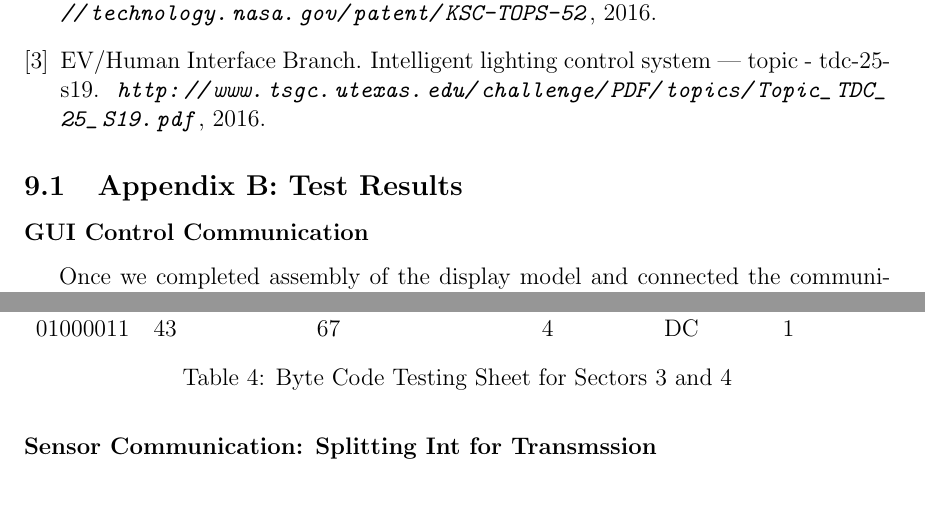
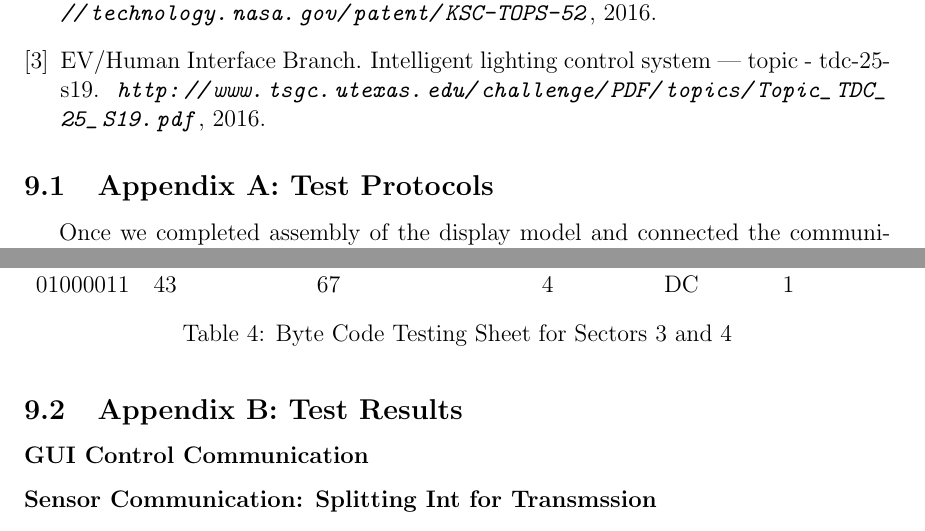
Before and after one commit to croberson94/ILCS, a LaTeX thesis (LaTeX Report/Final_Design_Report.tex): two parts of pages 28 and 30 of 54, joined at a grey line, cut so that both start at the same text, the shorter picture padded with empty space. Compiled offline with pdfLaTeX.

Commit message:
moved byte tables to appendix A

```diff
--- a/LaTeX Report/Final_Design_Report.tex
+++ b/LaTeX Report/Final_Design_Report.tex
@@ -420,16 +420,11 @@ Our main mistake was not spending the money on the proper components that could
 %%
 %The first page of each appendix is numbered <appendix letter>1, (e.g.,
 %%
-%\subsection{Appendix A: Test Protocols}
+\subsection{Appendix A: Test Protocols}
 %Include written test protocols used for all testing.  The protocols should be given descriptive names. The protocols should include descriptions of how the testing is to be performed and what data are to be collected, and should include sample data collection sheets.\\
 %If the "testing" is to be performed with computer simulation, test protocols must describe such things as a description of the model used in the simulation, the parameters to be varied and their ranges, and the boundary or other environmental conditions applied.\\
 %%
 %%
-\subsection{Appendix B: Test Results}
-
-%Summarize, tabulate, or chart the results of all testing. Results must reference the appropriate test protocols.  All test results must include the name(s) of the person(s) responsible for conducting the tests.\\
-%%
-\subsubsection{GUI Control Communication}
 Once we completed assembly of the display model and connected the communication cabling, we were able to test the communication coding which allows the GUI input to control the lighting system. A single byte is sent and from this byte the control system will be able adjust the light cycle of each sector. In the tables below we can see the value of each byte which is sent to control each sector. Our testing involved sending each one of these bytes and making sure the correct response occurred.
 \begin{table}[H]
 \begin{tabular}{llllll}
@@ -515,6 +510,12 @@ Once we completed assembly of the display model and connected the communication
 \caption{Byte Code Testing Sheet for Sectors 3 and 4} % needs to go inside longtable environment
 \label{tab:Testing Table Sectors 3 and 4}
 \end{table}
+\subsection{Appendix B: Test Results}
+
+%Summarize, tabulate, or chart the results of all testing. Results must reference the appropriate test protocols.  All test results must include the name(s) of the person(s) responsible for conducting the tests.\\
+%%
+\subsubsection{GUI Control Communication}
+
 \subsubsection{Sensor Communication: Splitting Int for Transmssion}
 Since the default I2C functions can only send one byte at a time, we had to test our code to split the int values and send them one byte at a time. The code below split those values before sending to the master.
 
```
